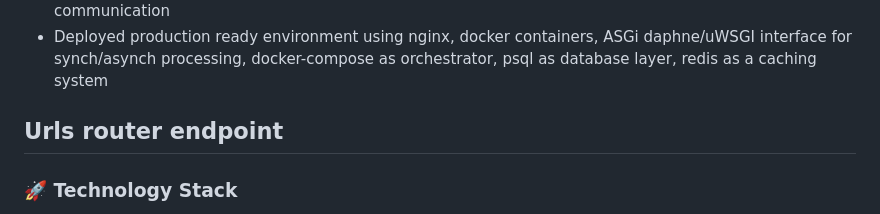
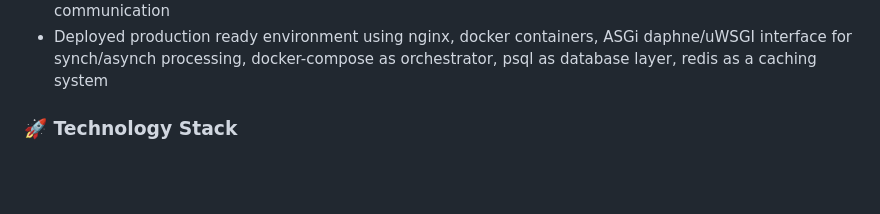
Before and after one commit to acascell/e-learning-platform, a Markdown page: README.md, the part around the change. GitHub-like rendering; blank space fills up the shorter version.

Commit message:
docs: updated README.md

```diff
--- a/README.md
+++ b/README.md
@@ -52,9 +52,6 @@ ASGI interface to process asynchronous requests. Re-written django chat app to s
 - Deployed production ready environment using nginx, docker containers, ASGi daphne/uWSGI interface for synch/asynch processing,
 docker-compose as orchestrator, psql as database layer, redis as a caching system
 
-
-## Urls router endpoint
-
 ### 🚀 Technology Stack
 
 - python 3.9
```
